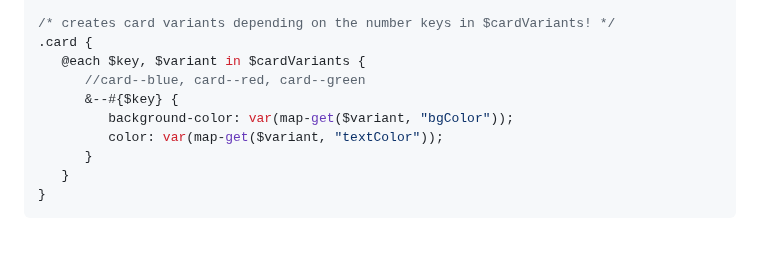
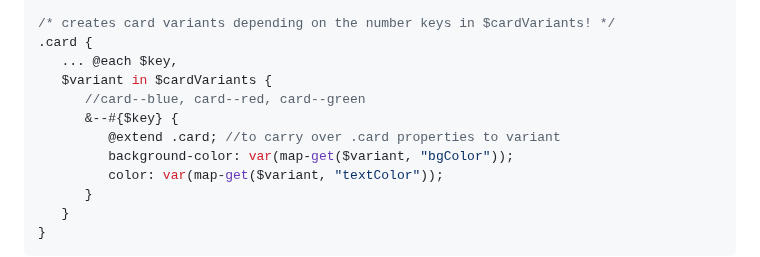
Before and after one commit to AJ-Tan/7.-Frontend-Mentor---Testimonial-Grid-HTML-SASS-, a Markdown page: README.md, the part around the change. Rendered like a GitHub page; blank space fills up the shorter version.

Commit message:
updated readme under what i learned section

```diff
--- a/README.md
+++ b/README.md
@@ -161,9 +161,11 @@ $cardVariants: (
 
 /* creates card variants depending on the number keys in $cardVariants! */
 .card {
-   @each $key, $variant in $cardVariants {
+   ... @each $key,
+   $variant in $cardVariants {
       //card--blue, card--red, card--green
       &--#{$key} {
+         @extend .card; //to carry over .card properties to variant
          background-color: var(map-get($variant, "bgColor"));
          color: var(map-get($variant, "textColor"));
       }
```
